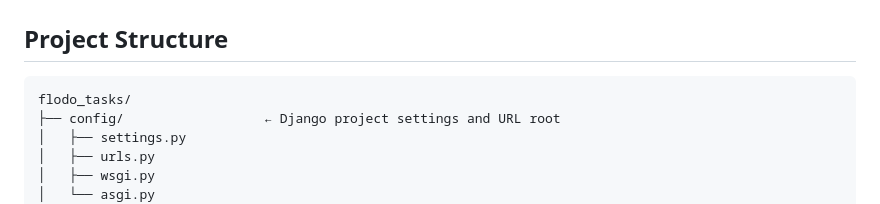
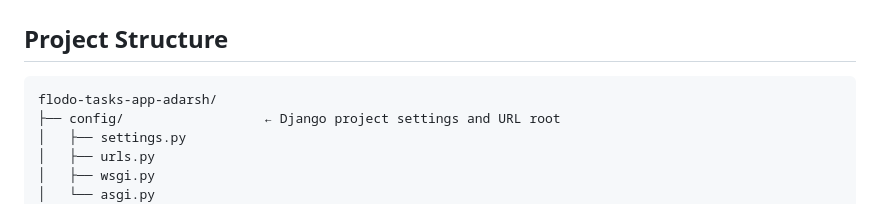
Before and after one commit to adarsh-sudo/flodo-tasks-app-adarsh, a Markdown page: README.md, the part around the change. Rendered like a GitHub page.

Commit message:
Rename flodo_tasks directory to flodo-tasks-app-adarsh

````diff
--- a/README.md
+++ b/README.md
@@ -21,7 +21,7 @@ A full-stack task management app built for the Flodo AI take-home assignment.
 ## Project Structure
 
 ```
-flodo_tasks/
+flodo-tasks-app-adarsh/
 ├── config/                  ← Django project settings and URL root
 │   ├── settings.py
 │   ├── urls.py
````
